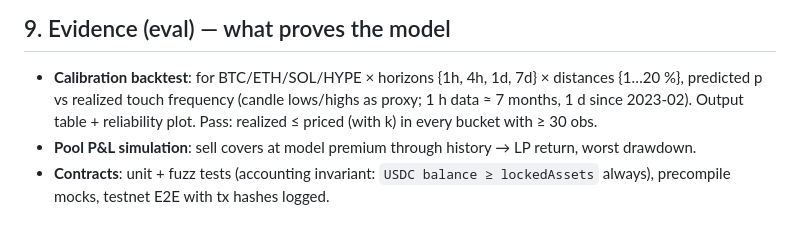
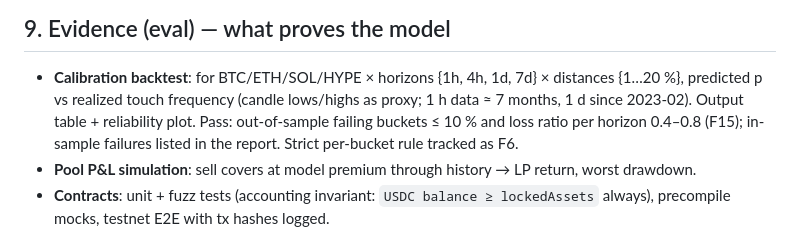
Before and after one commit to Qwealzy/numera-cover, a Markdown page: docs/ARCHITECTURE.md, the part around the change. Drawn GitHub-style.

Commit message:
Docs: D13 (1d on daily candles, F6 kept honest), F15 adopted calibration criterion, ARCHITECTURE §9 pass rule
Co-Authored-By: Claude Opus 5.5 <noreply@anthropic.com>

```diff
--- a/docs/ARCHITECTURE.md
+++ b/docs/ARCHITECTURE.md
@@ -196,7 +196,8 @@ Out of sample (fit first half, test second): 17/240 % buckets fail; loss ratio 1
 
 - **Calibration backtest**: for BTC/ETH/SOL/HYPE × horizons {1h, 4h, 1d, 7d} × distances {1…20 %},
   predicted p vs realized touch frequency (candle lows/highs as proxy; 1 h data ≈ 7 months, 1 d since
-  2023-02). Output table + reliability plot. Pass: realized ≤ priced (with k) in every bucket with ≥ 30 obs.
+  2023-02). Output table + reliability plot. Pass: out-of-sample failing buckets ≤ 10 % and loss ratio per
+  horizon 0.4–0.8 (F15); in-sample failures listed in the report. Strict per-bucket rule tracked as F6.
 - **Pool P&L simulation**: sell covers at model premium through history → LP return, worst drawdown.
 - **Contracts**: unit + fuzz tests (accounting invariant: `USDC balance ≥ lockedAssets` always),
   precompile mocks, testnet E2E with tx hashes logged.
```
